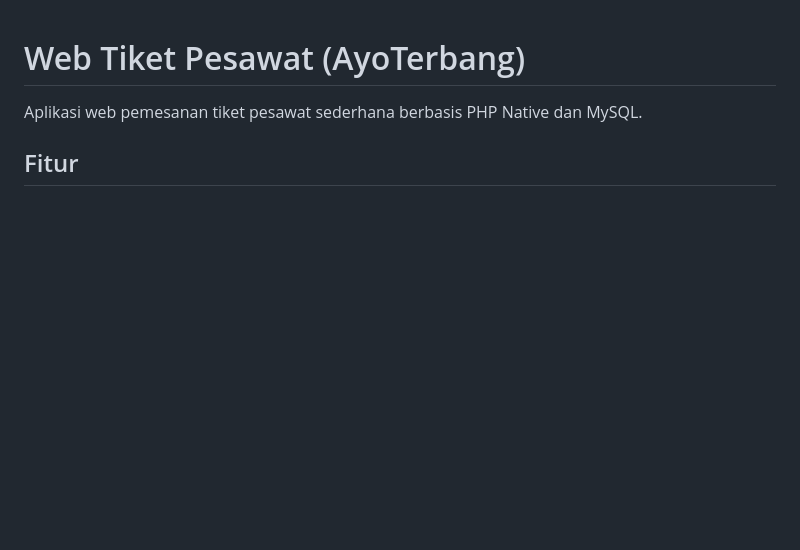
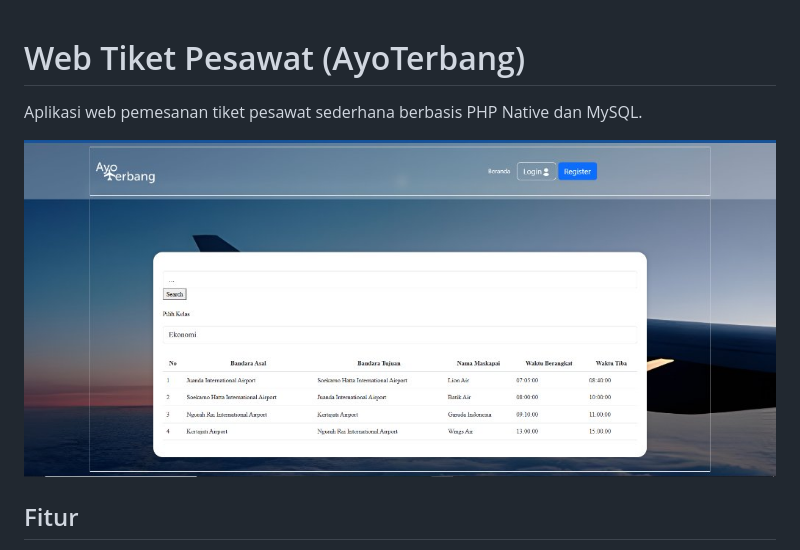
Before and after one commit to Sifafauzan20/Web-Tiket-Pesawat, a Markdown page: README.md, the part around the change. GitHub-like rendering; pictures changed too: screenshots/preview.jpg (added); blank space fills up the shorter version.

Commit message:
docs: tambahkan preview tangkapan layar pada README

```diff
--- a/README.md
+++ b/README.md
@@ -1,6 +1,8 @@
 # Web Tiket Pesawat (AyoTerbang)
 
 Aplikasi web pemesanan tiket pesawat sederhana berbasis PHP Native dan MySQL.
+
+![Preview Aplikasi AyoTerbang](screenshots/preview.jpg)
 
 ## Fitur
 - Pencarian jadwal penerbangan
```
Also changed, not shown: 1 other file.
